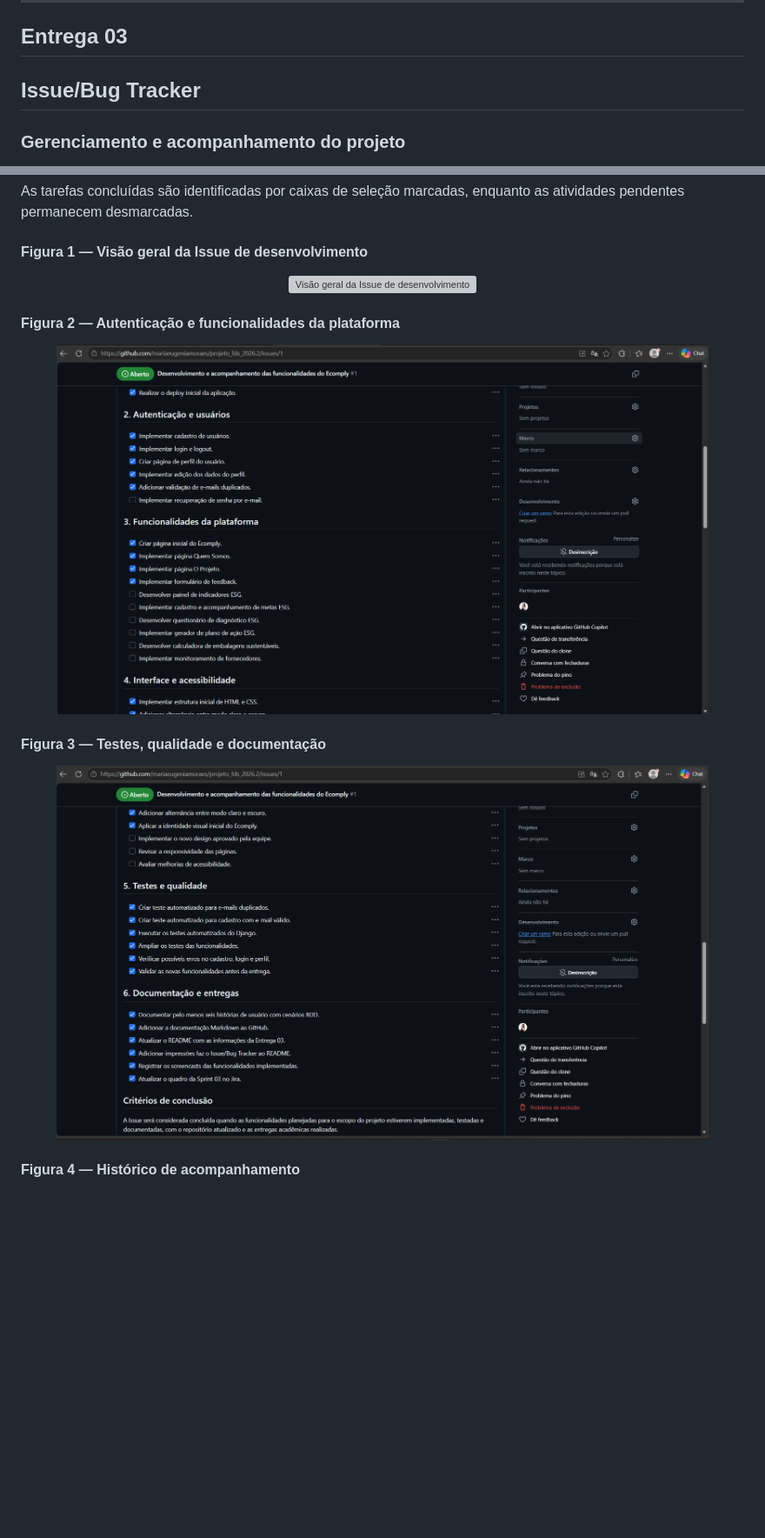
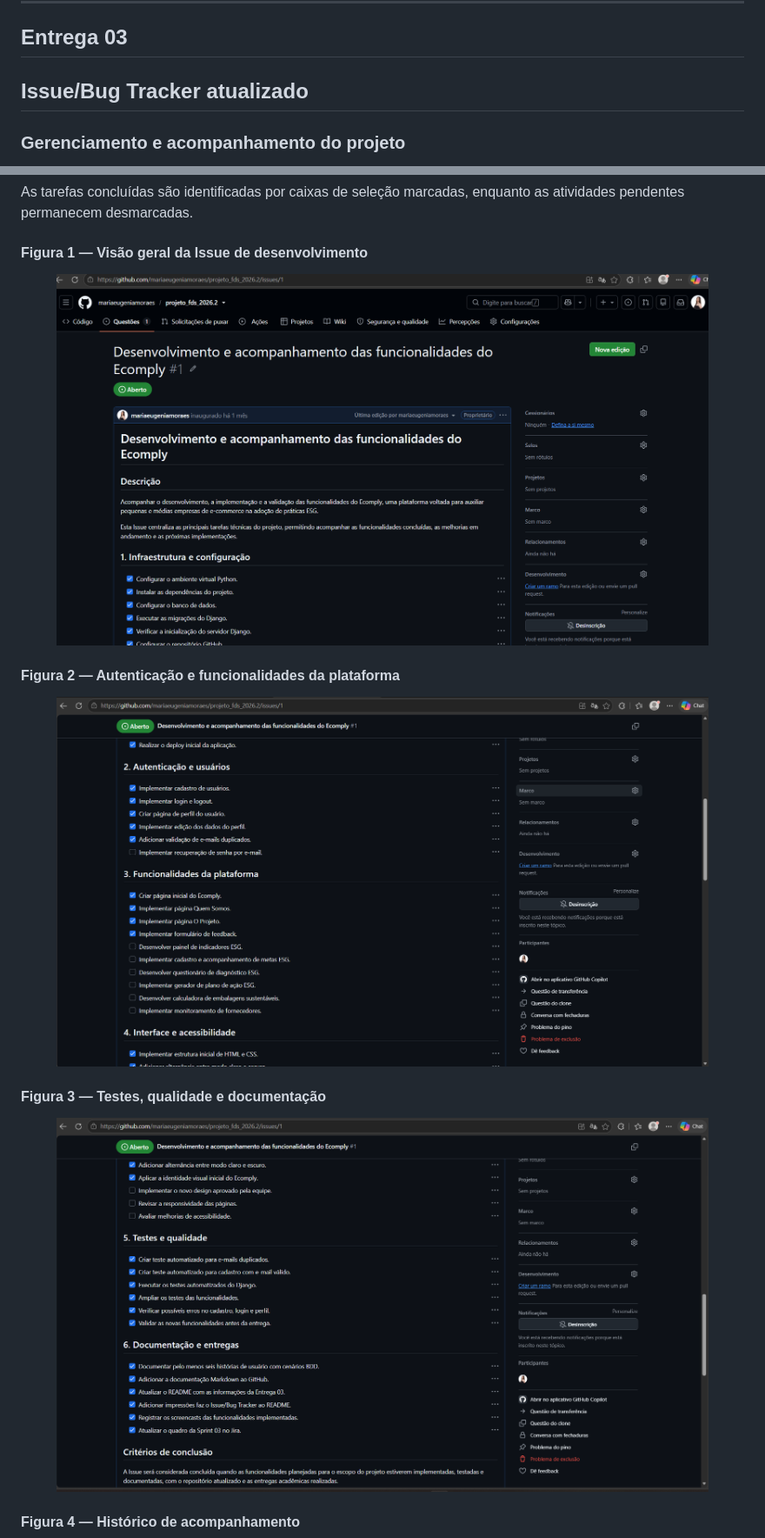
Before and after one commit to mariaeugeniamoraes/projeto_fds_2026.2, a Markdown page: README.md, 2 parts joined by grey strips. Shown at 87% size. GitHub-like rendering; blank space fills up the shorter version; grey boxes are pictures that could not be loaded.

Commit message:
Update README.md
atualização

```diff
--- a/README.md
+++ b/README.md
@@ -113,7 +113,7 @@ https://ecomply-5taq.onrender.com/
 
 ## Entrega 03
 
-## Issue/Bug Tracker
+## Issue/Bug Tracker atualizado
 
 
 ### Gerenciamento e acompanhamento do projeto
@@ -147,8 +147,9 @@ As tarefas concluídas são identificadas por caixas de seleção marcadas, enqu
 #### Figura 1 — Visão geral da Issue de desenvolvimento
 
 <p align="center">
-  <img src="Captura%20de%20tela%202026-10-11%20201553.png" width="750" alt="Visão geral da Issue de desenvolvimento do Ecomply">
+  <img src="Captura%20de%20tela%202026-10-11%20205153.png" width="750" alt="Visão geral da Issue de desenvolvimento">
 </p>
+
 
 #### Figura 2 — Autenticação e funcionalidades da plataforma
 
```
Also changed, not shown: other parts of README.md (+7 -6 lines).
